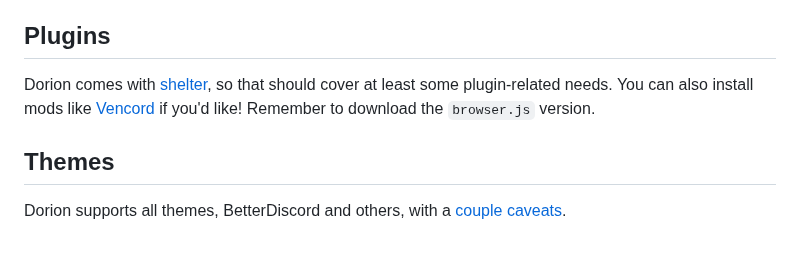
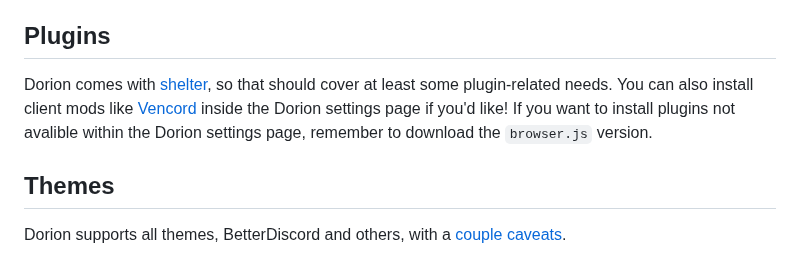
Before and after one commit to SpikeHD/Dorion, a Markdown page: README.md, the part around the change. GitHub-like rendering.

Commit message:
Update README.md
Clarifies how to install plugins now that Vencord is avalible within the Dorion settings page.

```diff
--- a/README.md
+++ b/README.md
@@ -95,8 +95,8 @@ You can also [build it](#building) yourself, or download a [build artifact](http
 
 ## Plugins
 
-Dorion comes with [shelter](https://github.com/uwu/shelter), so that should cover at least some plugin-related needs. You can also install mods like
-[Vencord](https://github.com/vendicated/vencord) if you'd like! Remember to download the `browser.js` version.
+Dorion comes with [shelter](https://github.com/uwu/shelter), so that should cover at least some plugin-related needs. You can also install client mods like
+[Vencord](https://github.com/vendicated/vencord) inside the Dorion settings page if you'd like! If you want to install plugins not avalible within the Dorion settings page, remember to download the `browser.js` version.
 
 ## Themes
 
```
